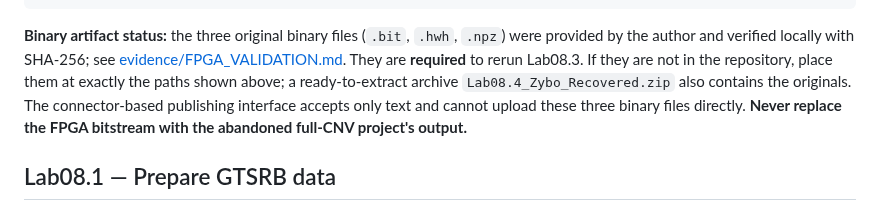
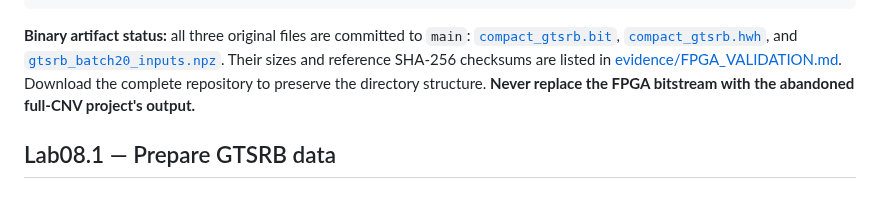
Before and after one commit to onigas/PYNQ-Zybo-Labs, a Markdown page: Lab08/README.md, the part around the change. Drawn GitHub-style.

Commit message:
Lab08: confirm original FPGA bitstream, HWH and GTSRB batch data uploaded

````diff
--- a/Lab08/README.md
+++ b/Lab08/README.md
@@ -38,7 +38,7 @@ Lab08/
         └── 00105.ppm                          <-- official GTSRB test image
 ```
 
-**Binary artifact status:** the three original binary files (`.bit`, `.hwh`, `.npz`) were provided by the author and verified locally with SHA-256; see [evidence/FPGA_VALIDATION.md](evidence/FPGA_VALIDATION.md). They are **required** to rerun Lab08.3. If they are not in the repository, place them at exactly the paths shown above; a ready-to-extract archive `Lab08.4_Zybo_Recovered.zip` also contains the originals. The connector-based publishing interface accepts only text and cannot upload these three binary files directly. **Never replace the FPGA bitstream with the abandoned full-CNV project's output.**
+**Binary artifact status:** all three original files are committed to `main`: [`compact_gtsrb.bit`](overlays/compact_gtsrb.bit), [`compact_gtsrb.hwh`](overlays/compact_gtsrb.hwh), and [`gtsrb_batch20_inputs.npz`](notebooks/gtsrb_batch20_inputs.npz). Their sizes and reference SHA-256 checksums are listed in [evidence/FPGA_VALIDATION.md](evidence/FPGA_VALIDATION.md). Download the complete repository to preserve the directory structure. **Never replace the FPGA bitstream with the abandoned full-CNV project's output.**
 
 ## Lab08.1 — Prepare GTSRB data
 
````
